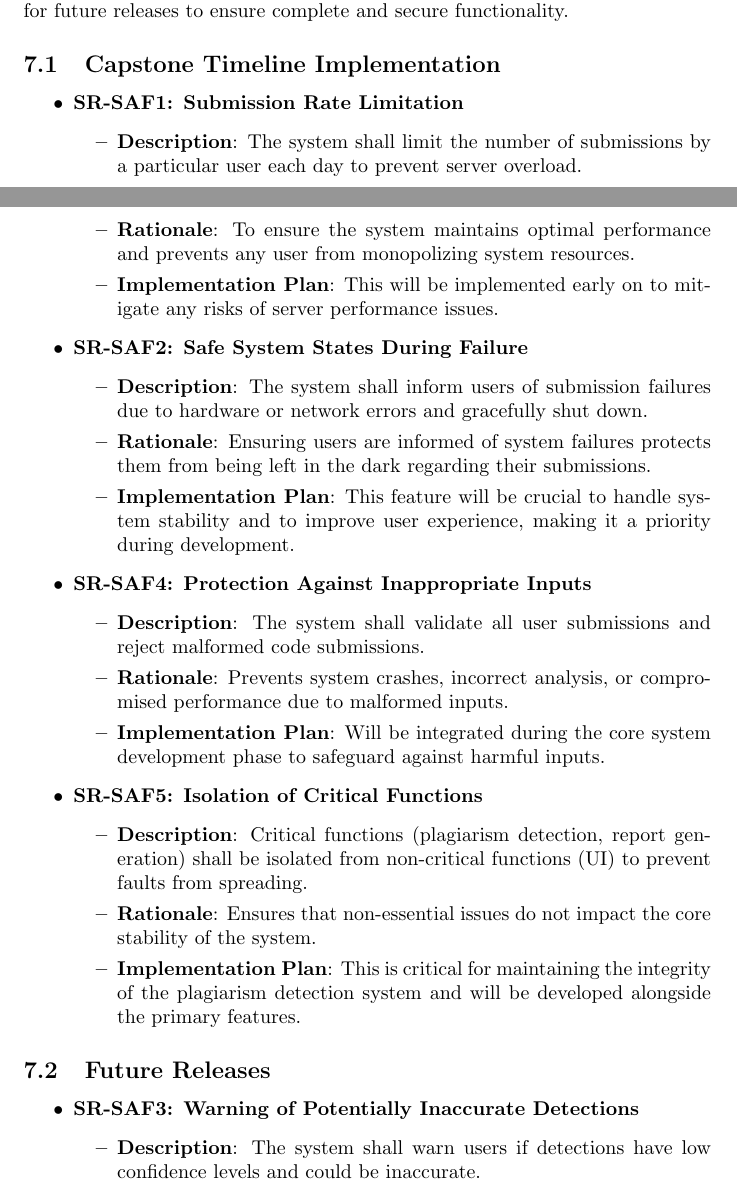
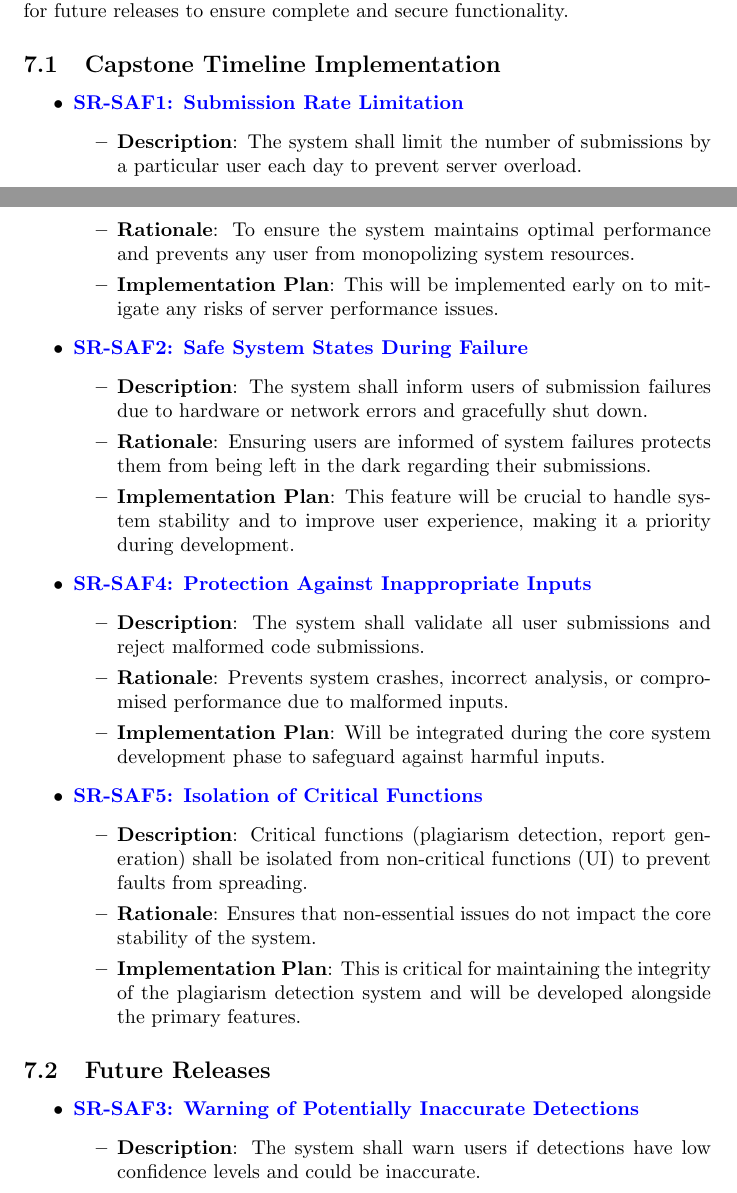
Before and after one commit to lilweege/SyntaxSentinels, a LaTeX document (docs/HazardAnalysis/HazardAnalysis.tex): two parts of pages 7 and 8 of 10, joined at a grey line, cut so that both start at the same text. Compiled offline with pdfLaTeX.

Commit message:
Added hyperlinks

```diff
--- a/docs/HazardAnalysis/HazardAnalysis.tex
+++ b/docs/HazardAnalysis/HazardAnalysis.tex
@@ -170,28 +170,28 @@ This section outlines the implementation timeline for the safety and security re
 \subsection{Capstone Timeline Implementation}
 
 \begin{itemize}
-    \item \textbf{SR-SAF1: Submission Rate Limitation}
+    \item \textbf{\hyperref[req:saf1]{SR-SAF1: Submission Rate Limitation}}
     \begin{itemize}
         \item \textbf{Description}: The system shall limit the number of submissions by a particular user each day to prevent server overload.
         \item \textbf{Rationale}: To ensure the system maintains optimal performance and prevents any user from monopolizing system resources.
         \item \textbf{Implementation Plan}: This will be implemented early on to mitigate any risks of server performance issues.
     \end{itemize}
 
-    \item \textbf{SR-SAF2: Safe System States During Failure}
+    \item \textbf{\hyperref[req:saf2]{SR-SAF2: Safe System States During Failure}}
     \begin{itemize}
         \item \textbf{Description}: The system shall inform users of submission failures due to hardware or network errors and gracefully shut down.
         \item \textbf{Rationale}: Ensuring users are informed of system failures protects them from being left in the dark regarding their submissions.
         \item \textbf{Implementation Plan}: This feature will be crucial to handle system stability and to improve user experience, making it a priority during development.
     \end{itemize}
 
-    \item \textbf{SR-SAF4: Protection Against Inappropriate Inputs}
+    \item \textbf{\hyperref[req:saf4]{SR-SAF4: Protection Against Inappropriate Inputs}}
     \begin{itemize}
         \item \textbf{Description}: The system shall validate all user submissions and reject malformed code submissions.
         \item \textbf{Rationale}: Prevents system crashes, incorrect analysis, or compromised performance due to malformed inputs.
         \item \textbf{Implementation Plan}: Will be integrated during the core system development phase to safeguard against harmful inputs.
     \end{itemize}
 
-    \item \textbf{SR-SAF5: Isolation of Critical Functions}
+    \item \textbf{\hyperref[req:saf5]{SR-SAF5: Isolation of Critical Functions}}
     \begin{itemize}
         \item \textbf{Description}: Critical functions (plagiarism detection, report generation) shall be isolated from non-critical functions (UI) to prevent faults from spreading.
         \item \textbf{Rationale}: Ensures that non-essential issues do not impact the core stability of the system.
@@ -202,7 +202,7 @@ This section outlines the implementation timeline for the safety and security re
 \subsection{Future Releases}
 
 \begin{itemize}
-    \item \textbf{SR-SAF3: Warning of Potentially Inaccurate Detections}
+    \item \textbf{\hyperref[req:saf3]{SR-SAF3: Warning of Potentially Inaccurate Detections}}
     \begin{itemize}
         \item \textbf{Description}: The system shall warn users if detections have low confidence levels and could be inaccurate.
         \item \textbf{Rationale}: To maintain transparency with users, ensuring they do not rely on potentially incorrect results without further verification.
```
Also changed, not shown: docs/HazardAnalysis/HazardAnalysis.pdf, docs/HazardAnalysis/HazardAnalysis.tex (10 more changed lines).
